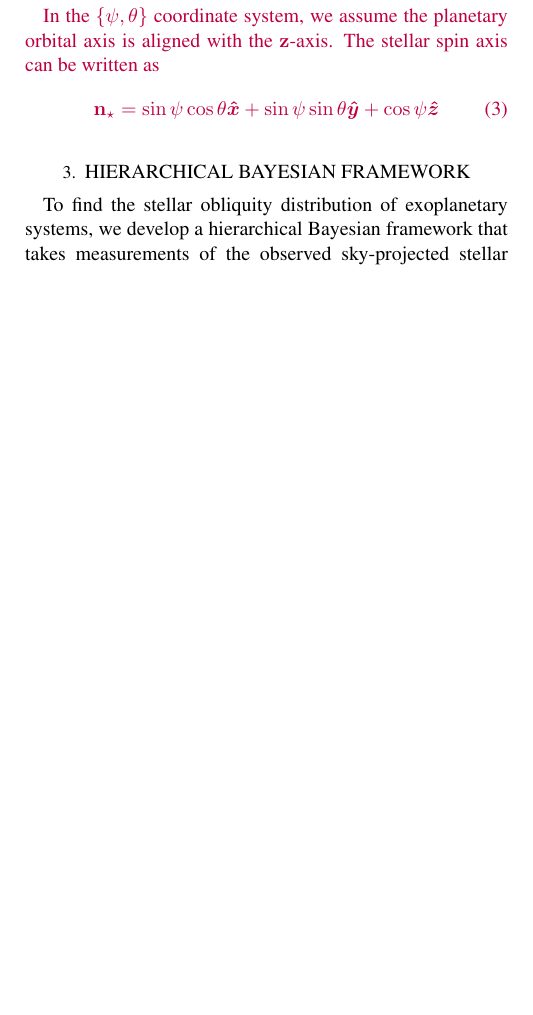
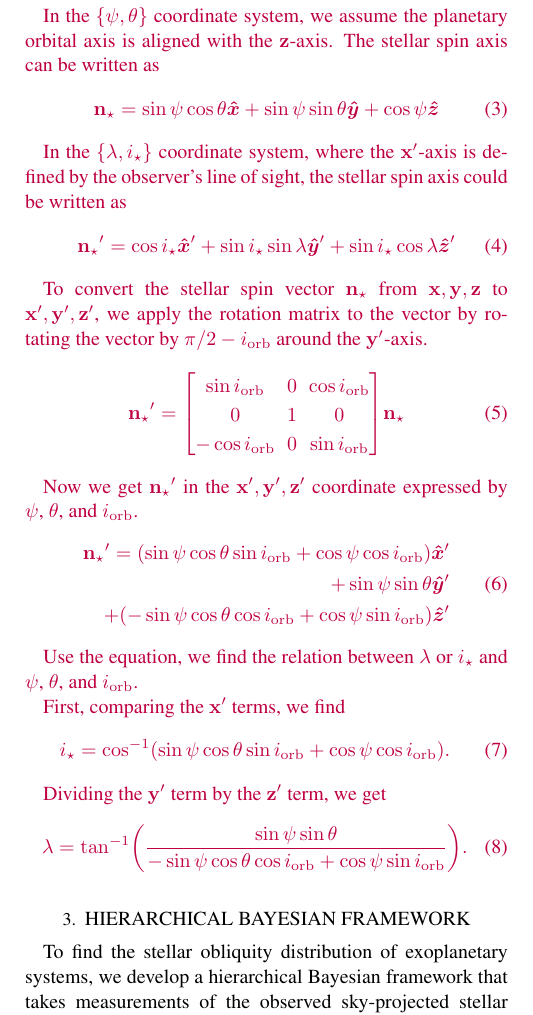
Before and after one commit to jiayindong/obliquity, a LaTeX paper (src/tex/ms.tex): part of one column of page 2 of 9, cut so that both start at the same text, the shorter picture padded with empty space. Compiled offline with pdfLaTeX; a LaTeX package or settings file that is missing is left out.

Commit message:
[showyourwork] overleaf sync

```diff
--- a/src/tex/ms.tex
+++ b/src/tex/ms.tex
@@ -93,6 +93,37 @@ In this section, we find the expression of $\lambda$ and $i_\star$ in terms of $
 In the $\{\psi, \theta\}$ coordinate system, we assume the planetary orbital axis is aligned with the $\vb{z}$-axis. The stellar spin axis can be written as
 \begin{equation}
     \vb{n_\star} = \sin{\psi}\cos{\theta}\vu*{x} + \sin{\psi}\sin{\theta}\vu*{y} + \cos{\psi}\vu*{z}
+\end{equation}
+
+In the $\{\lambda, i_\star\}$ coordinate system, where the $\vb{x'}$-axis is defined by the observer's line of sight, the stellar spin axis could be written as
+\begin{equation}
+    \vb{n_\star}' = \cos{i_\star}\vu*{x}' + \sin{i_\star}\sin{\lambda}\vu*{y}' + \sin{i_\star}\cos{\lambda}\vu*{z}'
+\end{equation}
+
+To convert the stellar spin vector $\vb{n_\star}$ from $\vb{x,y,z}$ to $\vb{x',y',z'}$, we apply the rotation matrix to the vector by rotating the vector by $\pi/2 - i_{\rm orb}$ around the $\vb{y'}$-axis.
+\begin{equation}
+      \vb{n_\star}' = \mqty[\sin{i_{\rm orb}} & 0 & \cos{i_{\rm orb}} \\ 0 & 1 & 0 \\ -\cos{i_{\rm orb}} & 0 & \sin{i_{\rm orb}}] \vb{n_\star}
+\end{equation}
+
+Now we get $\vb{n_\star}'$ in the $\vb{x',y',z'}$ coordinate expressed by $\psi$, $\theta$, and $i_{\rm orb}$.
+\begin{equation}
+    \begin{split}
+    \vb{n_\star}' = (\sin{\psi}\cos{\theta}\sin{i_{\rm orb}}+\cos{\psi}\cos{i_{\rm orb}})\vu*{x}' &\\
+    + \sin{\psi}\sin{\theta}\vu*{y}'& \\
+    + (-\sin{\psi}\cos{\theta}\cos{i_{\rm orb}}+\cos{\psi}\sin{i_{\rm orb}})\vu*{z}'&
+    \end{split}
+\end{equation}
+
+Use the equation, we find the relation between $\lambda$ or $i_\star$ and $\psi$, $\theta$, and $i_{\rm orb}$.
+
+First, comparing the $\vb{x'}$ terms, we find
+\begin{equation}
+    i_\star = \cos[-1](\sin{\psi}\cos{\theta}\sin{i_{\rm orb}}+\cos{\psi}\cos{i_{\rm orb}}).
+\end{equation}
+
+Dividing the $\vb{y'}$ term by the $\vb{z'}$ term, we get
+\begin{equation}
+    \lambda = \tan[-1](\frac{\sin{\psi}\sin{\theta}}{-\sin{\psi}\cos{\theta}\cos{i_{\rm orb}}+\cos{\psi}\sin{i_{\rm orb}}}).
 \end{equation}
 
 \begin{figure*}[ht!]
```
